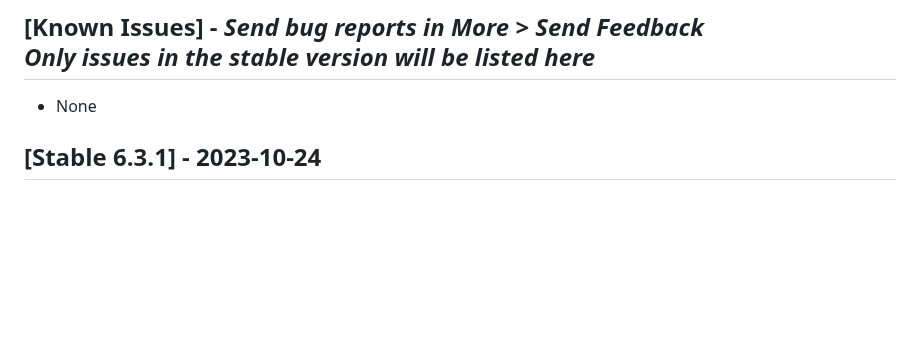
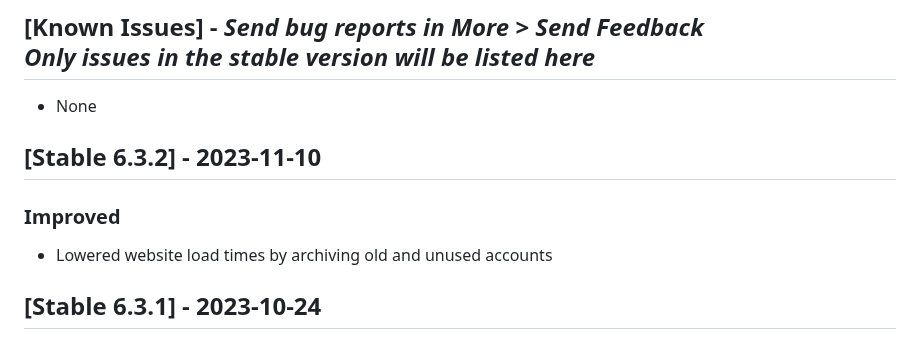
Before and after one commit to graderoom/graderoom-website, a Markdown page: CHANGELOG.md, the part around the change. Rendered like a GitHub page; blank space fills up the shorter version.

Commit message:
Update changelog

```diff
--- a/CHANGELOG.md
+++ b/CHANGELOG.md
@@ -49,6 +49,10 @@
 
 ## [Known Issues] - <em>Send bug reports in More > Send Feedback</em><br><em>Only issues in the stable version will be listed here</em>
 - None
+
+## [Stable 6.3.2] - 2023-11-10
+### Improved
+- Lowered website load times by archiving old and unused accounts
 
 ## [Stable 6.3.1] - 2023-10-24
 ### Fixed
```
